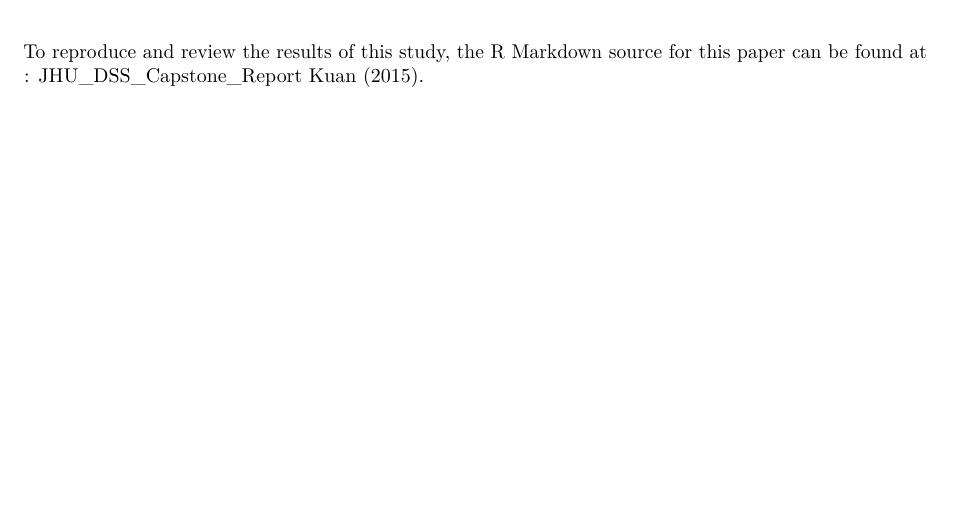
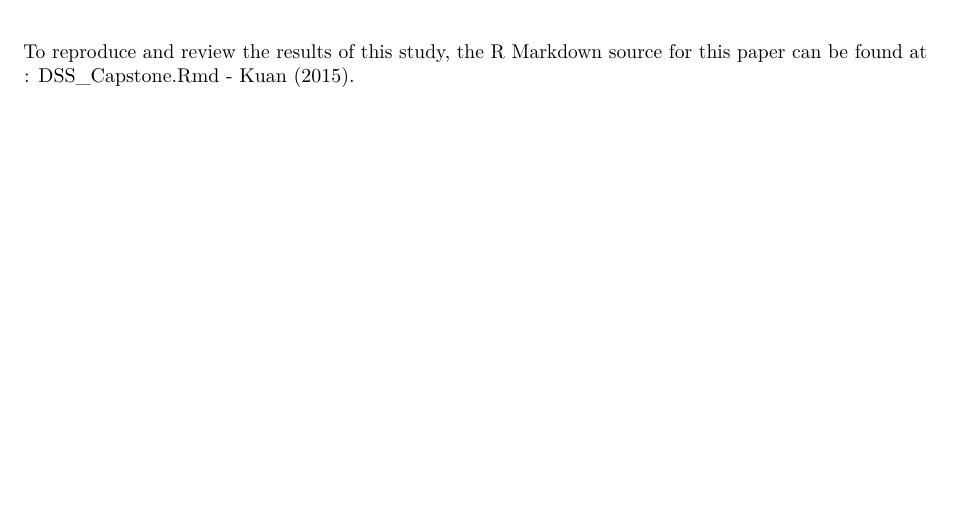
Before and after one commit to kuansw/DSS_Capstone, an R Markdown document (DSS_Capstone.Rmd): part of page 7 of 7, cut so that both start at the same text. Rendered offline with R 4.5, knitr and Pandoc, then LaTeX, with nearby package versions; some code elsewhere in the file could not run offline.

Commit message:
Updated Rmd's URL link to Github

```diff
--- a/DSS_Capstone.Rmd
+++ b/DSS_Capstone.Rmd
@@ -834,4 +834,4 @@ kable(rbind(df1, df2, df3), digits = 4, caption = "Thumbs-Up/Thumbs-Down Model -
 \
 
 To reproduce and review the results of this study, the R Markdown source for
-this paper can be found at : [JHU_DSS_Capstone_Report Kuan (2015)](https://).
+this paper can be found at : [DSS_Capstone.Rmd - Kuan (2015)](https://github.com/kuansw/DSS_Capstone/blob/master/DSS_Capstone.Rmd).
```
